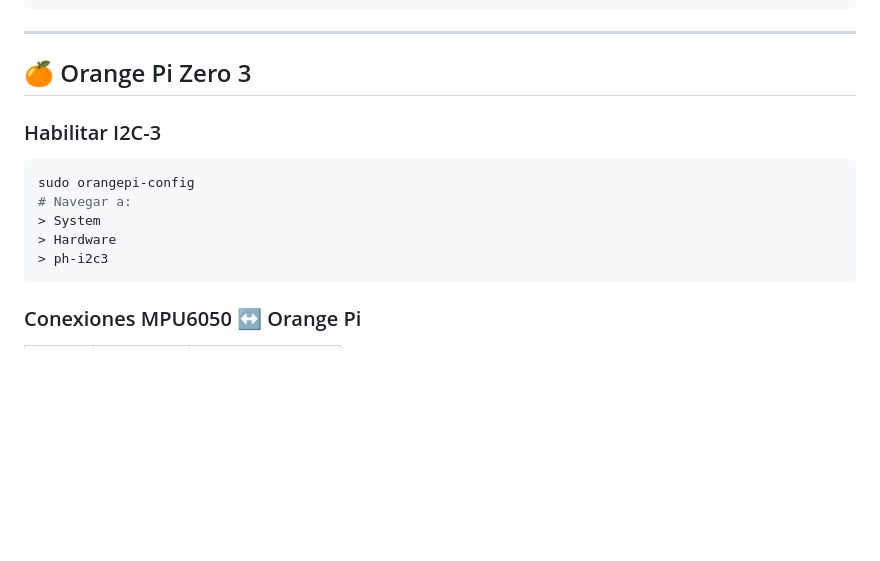
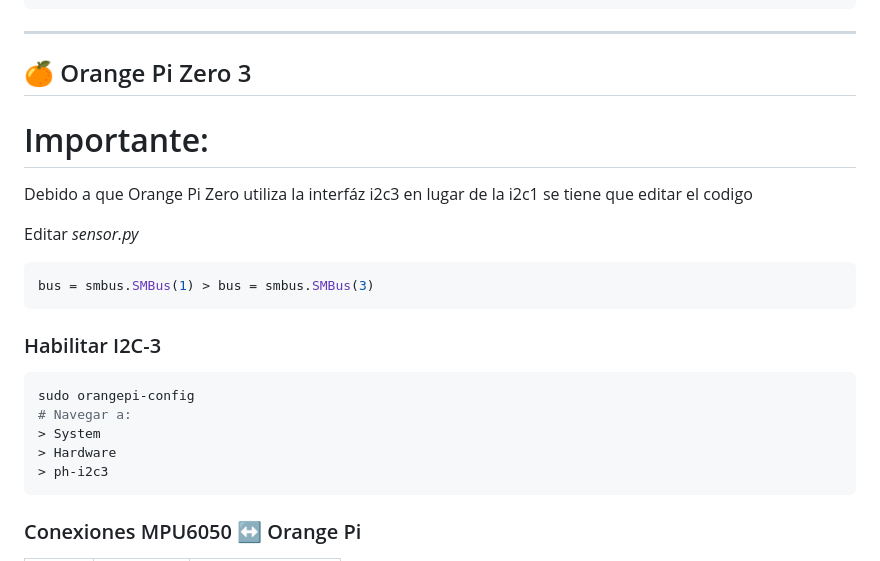
Before and after one commit to akthanon/monitoreo_sismico, a Markdown page: README.md, the part around the change. Rendered like a GitHub page; blank space fills up the shorter version.

````diff
--- a/README.md
+++ b/README.md
@@ -53,6 +53,14 @@ curl -fsSL https://raw.githubusercontent.com/akthanon/monitoreo_sismico/refs/hea
 ---
 
 ## 🍊 Orange Pi Zero 3
+# Importante:
+
+Debido a que Orange Pi Zero utiliza la interfáz i2c3 en lugar de la i2c1 se tiene que editar el codigo
+
+Editar *sensor.py*
+```bash
+bus = smbus.SMBus(1) > bus = smbus.SMBus(3)
+```
 
 ### Habilitar I2C-3
 
@@ -63,6 +71,8 @@ sudo orangepi-config
 > Hardware
 > ph-i2c3
 ```
+
+
 
 ### Conexiones MPU6050 ↔ Orange Pi
 
````
